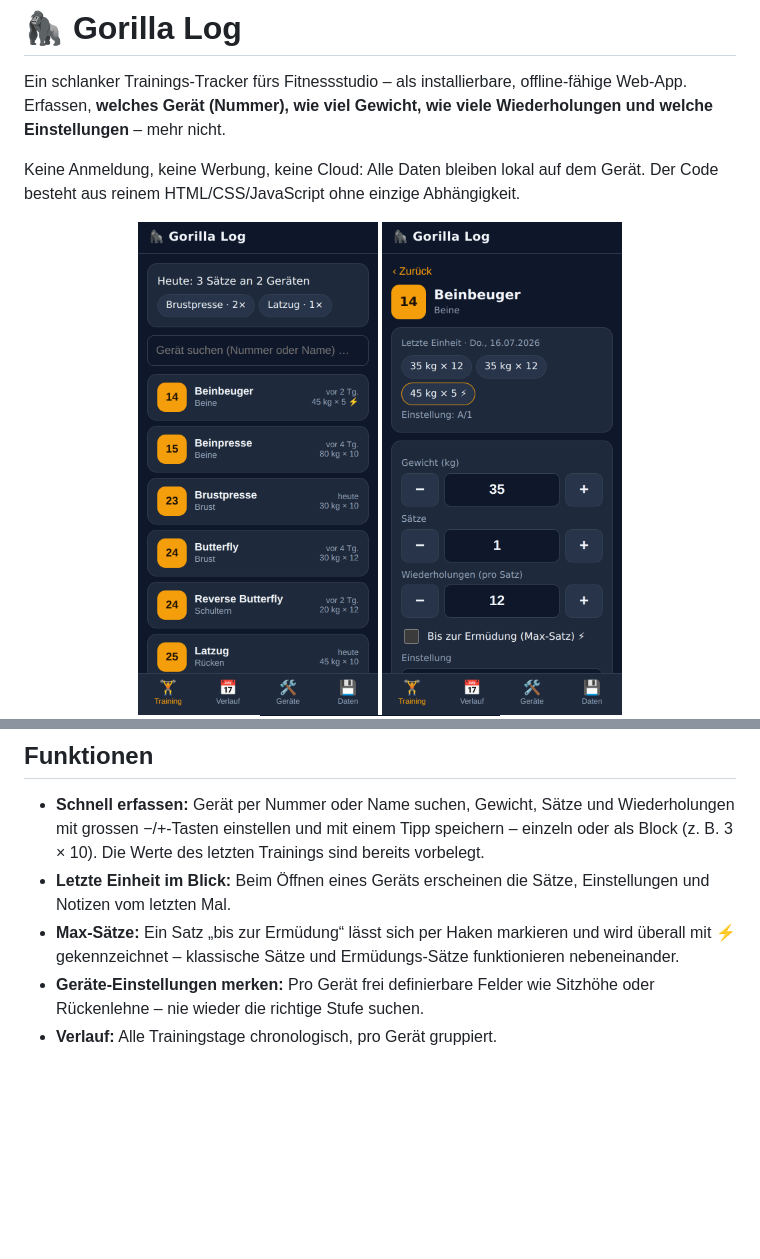
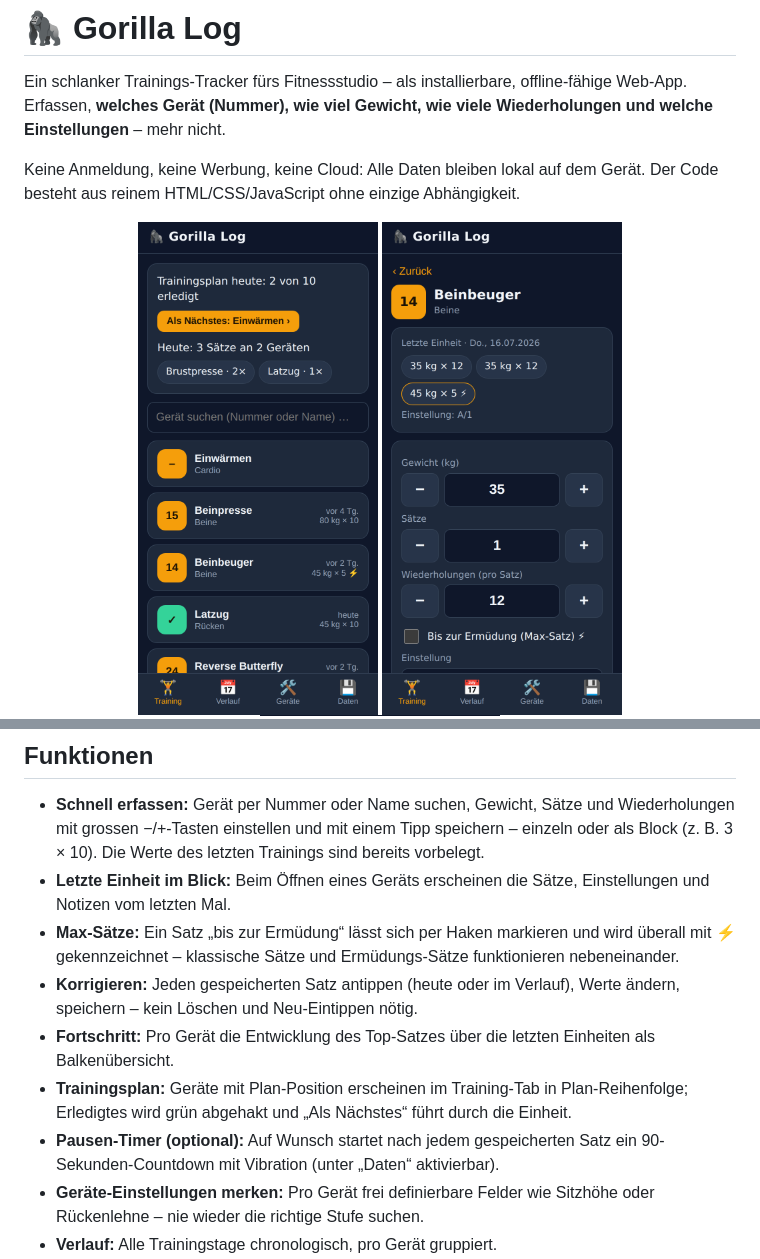
Before and after one commit to cunaz/fitness, a Markdown page: README.md, 2 parts joined by grey strips. Rendered like a GitHub page; pictures changed too: docs/screenshot-training.png; blank space fills up the shorter version.

```diff
--- a/README.md
+++ b/README.md
@@ -24,6 +24,15 @@ Gerät. Der Code besteht aus reinem HTML/CSS/JavaScript ohne einzige Abhängigke
 - **Max-Sätze:** Ein Satz „bis zur Ermüdung“ lässt sich per Haken markieren
   und wird überall mit ⚡ gekennzeichnet – klassische Sätze und
   Ermüdungs-Sätze funktionieren nebeneinander.
+- **Korrigieren:** Jeden gespeicherten Satz antippen (heute oder im Verlauf),
+  Werte ändern, speichern – kein Löschen und Neu-Eintippen nötig.
+- **Fortschritt:** Pro Gerät die Entwicklung des Top-Satzes über die letzten
+  Einheiten als Balkenübersicht.
+- **Trainingsplan:** Geräte mit Plan-Position erscheinen im Training-Tab in
+  Plan-Reihenfolge; Erledigtes wird grün abgehakt und „Als Nächstes“ führt
+  durch die Einheit.
+- **Pausen-Timer (optional):** Auf Wunsch startet nach jedem gespeicherten
+  Satz ein 90-Sekunden-Countdown mit Vibration (unter „Daten“ aktivierbar).
 - **Geräte-Einstellungen merken:** Pro Gerät frei definierbare Felder wie
   Sitzhöhe oder Rückenlehne – nie wieder die richtige Stufe suchen.
 - **Verlauf:** Alle Trainingstage chronologisch, pro Gerät gruppiert.
```
Also changed, not shown: 5 other files.
